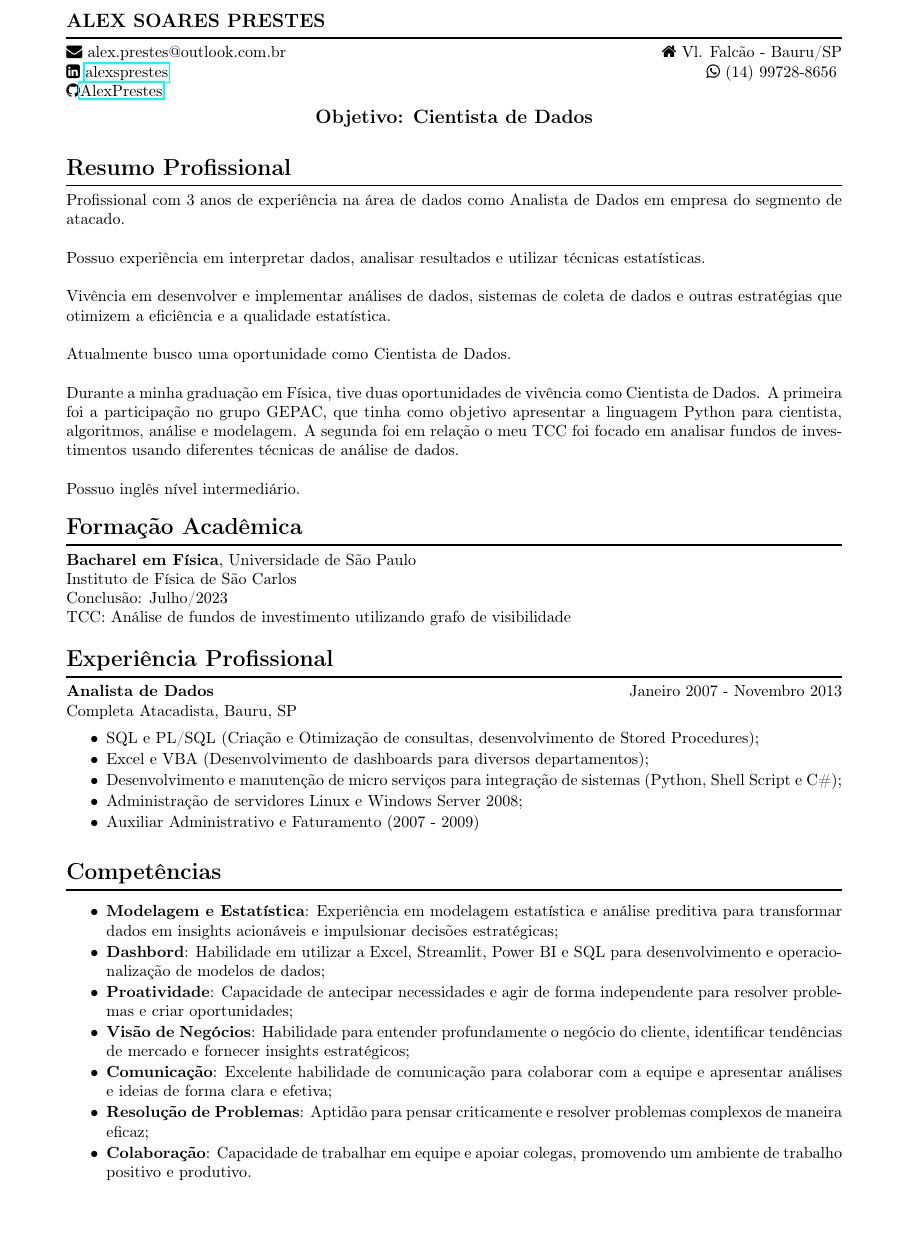
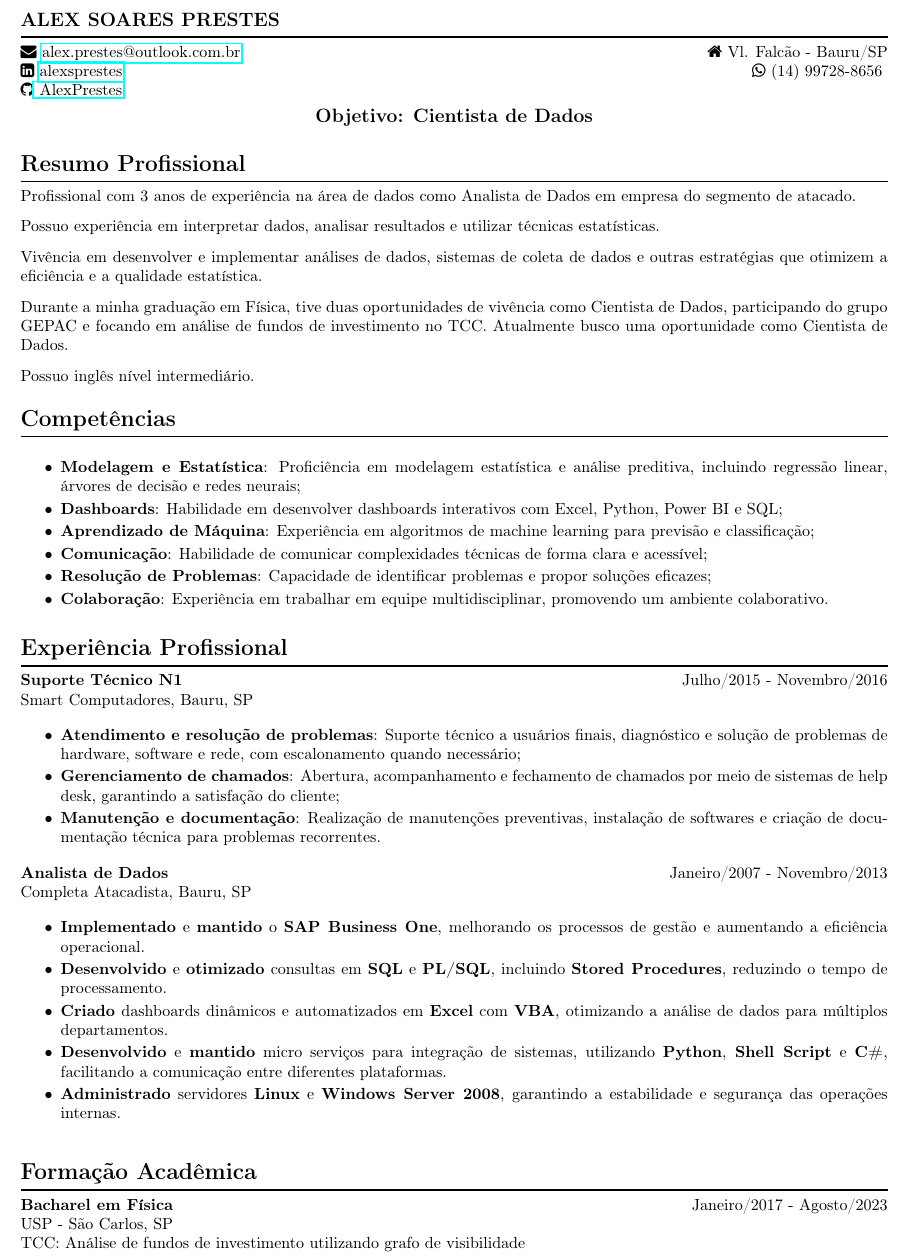
Before and after one commit to AlexPrestes/AlexPrestes, a LaTeX CV (curriculo.tex): part of the page, cut so that both start at the same text, the shorter picture padded with empty space. Compiled offline with pdfLaTeX.

Commit message:
Atualização do curriculo

```diff
--- a/curriculo.tex
+++ b/curriculo.tex
@@ -29,11 +25,11 @@
 \vspace{-5pt}
 \rule{\linewidth}{1pt}
 
-{\faEnvelope \ alex.prestes@outlook.com.br \hfill \faHome \ Vl. Falcão - Bauru/SP}
+{\faEnvelope \ \href{mailto:alex.prestes@outlook.com.br}{alex.prestes@outlook.com.br} \ \hfill \faHome \ Vl. Falcão - Bauru/SP}
 
 {\faLinkedinSquare \ \href{https://www.linkedin.com/in/alexsprestes/}{alexsprestes} \hfill \faWhatsapp \ (14) 99728-8656 }
 
-{\faGithub \href{https://github.com/AlexPrestes/}{AlexPrestes} \hfill }
+{\faGithub \href{https://github.com/AlexPrestes/}{ AlexPrestes} \hfill }
 
 
 
@@ -43,84 +39,97 @@
 %----------------------------------------------------------------------------------------
 \vspace{5pt}
 \centerline{\large\bf Objetivo: Cientista de Dados}
-
+\vspace{-3pt}
 %----------------------------------------------------------------------------------------
 %	Resumo Profissional
 %----------------------------------------------------------------------------------------
-
 \section*{Resumo Profissional}
 \vspace{-15pt}
 \rule{\linewidth}{1pt}
 
-Profissional com 3 anos de experiência na área de dados como Analista de Dados em empresa do segmento de atacado.
-\\
+Profissional com 3 anos de experiência na área de dados como Analista de Dados em empresa do segmento de atacado.\\
+\vspace{-5pt}
 
-Possuo experiência em interpretar dados, analisar resultados e utilizar técnicas estatísticas.
-\\
+Possuo experiência em interpretar dados, analisar resultados e utilizar técnicas estatísticas.\\
+\vspace{-5pt}
 
-Vivência em desenvolver e implementar análises de dados, sistemas de coleta de dados e outras estratégias que otimizem a eficiência e a qualidade estatística.
-\\
+Vivência em desenvolver e implementar análises de dados, sistemas de coleta de dados e outras estratégias que otimizem a eficiência e a qualidade estatística.\\
+\vspace{-5pt}
 
-Atualmente busco uma oportunidade como Cientista de Dados.
-\\
-
-Durante a minha graduação em Física, tive duas oportunidades de vivência como Cientista de Dados. A primeira foi a participação no grupo GEPAC, que tinha como objetivo apresentar a linguagem Python para cientista, algoritmos, análise e modelagem. A segunda foi em relação o meu TCC foi focado em analisar fundos de investimentos usando diferentes técnicas de análise de dados.
-\\
+Durante a minha graduação em Física, tive duas oportunidades de vivência como Cientista de Dados, participando do grupo GEPAC e focando em análise de fundos de investimento no TCC. Atualmente busco uma oportunidade como Cientista de Dados.\\
+\vspace{-5pt}
 
 Possuo inglês nível intermediário.
+\vspace{-5pt}
 
-\vspace{-7pt}
+%----------------------------------------------------------------------------------------
+%	Competências
+%----------------------------------------------------------------------------------------
+\section*{Competências}
+\vspace{-15pt}
+\rule{\linewidth}{1pt}
+
+\begin{itemize} \itemsep -2pt
+    \item \textbf{Modelagem e Estatística}: Proficiência em modelagem estatística e análise preditiva, incluindo regressão linear, árvores de decisão e redes neurais;
+
+    \item \textbf{Dashboards}: Habilidade em desenvolver dashboards interativos com Excel, Python, Power BI e SQL;
+
+    \item \textbf{Aprendizado de Máquina}: Experiência em algoritmos de machine learning para previsão e classificação;
+
+    \item \textbf{Comunicação}: Habilidade de comunicar complexidades técnicas de forma clara e acessível;
+
+    \item \textbf{Resolução de Problemas}: Capacidade de identificar problemas e propor soluções eficazes;
+
+    \item \textbf{Colaboração}: Experiência em trabalhar em equipe multidisciplinar, promovendo um ambiente colaborativo.
+\end{itemize}
+
+%----------------------------------------------------------------------------------------
+%	Experiência Profissional
+%----------------------------------------------------------------------------------------
+\vspace{-11pt}
+
+\section*{Experiência Profissional}
+\vspace{-15pt}
+\rule{\linewidth}{1pt}
+
+{\bf Suporte Técnico N1} \hfill  Julho/2015 - Novembro/2016\\
+Smart Computadores, Bauru, SP
+
+\begin{itemize} \itemsep -2pt % Reduce space between items
+    \item \textbf{Atendimento e resolução de problemas}: Suporte técnico a usuários finais, diagnóstico e solução de problemas de hardware, software e rede, com escalonamento quando necessário;
+
+    \item \textbf{Gerenciamento de chamados}: Abertura, acompanhamento e fechamento de chamados por meio de sistemas de help desk, garantindo a satisfação do cliente;
+
+    \item \textbf{Manutenção e documentação}: Realização de manutenções preventivas, instalação de softwares e criação de documentação técnica para problemas recorrentes.
+\end{itemize}
+
+{\bf Analista de Dados} \hfill  Janeiro/2007 - Novembro/2013\\
+Completa Atacadista, Bauru, SP
+
+\begin{itemize} \itemsep -2pt % Reduce space between items
+    \item \textbf{Implementado} e \textbf{mantido} o \textbf{SAP Business One}, melhorando os processos de gestão e aumentando a eficiência operacional.
+
+    \item \textbf{Desenvolvido} e \textbf{otimizado} consultas em \textbf{SQL} e \textbf{PL/SQL}, incluindo \textbf{Stored Procedures}, reduzindo o tempo de processamento.
+
+    \item \textbf{Criado} dashboards dinâmicos e automatizados em \textbf{Excel} com \textbf{VBA}, otimizando a análise de dados para múltiplos departamentos.
+
+    \item \textbf{Desenvolvido} e \textbf{mantido} micro serviços para integração de sistemas, utilizando \textbf{Python}, \textbf{Shell Script} e \textbf{C\#}, facilitando a comunicação entre diferentes plataformas.
+
+    \item \textbf{Administrado} servidores \textbf{Linux} e \textbf{Windows Server 2008}, garantindo a estabilidade e segurança das operações internas.
+\end{itemize}
+
 %----------------------------------------------------------------------------------------
 %	Formação Acadêmica
 %----------------------------------------------------------------------------------------
+\vspace{-5pt}
 
 \section*{Formação Acadêmica}
 \vspace{-15pt}
 \rule{\linewidth}{1pt}
 
-{\bf Bacharel em Física}, Universidade de São Paulo \\
-Instituto de Física de São Carlos \\
-Conclusão: Julho/2023 \\
+{\bf Bacharel em Física} \hfill Janeiro/2017 - Agosto/2023\\
+USP - São Carlos, SP\\
 TCC: Análise de fundos de investimento utilizando grafo de visibilidade
 
-\vspace{-5pt}
-%----------------------------------------------------------------------------------------
-%	Experiência Profissional
-%----------------------------------------------------------------------------------------
-
-\section*{Experiência Profissional}
-\vspace{-15pt}
-\rule{\linewidth}{1pt}
-
-{\bf Analista de Dados} \hfill  Janeiro 2007 - Novembro 2013\\
-Completa Atacadista, Bauru, SP
-
-\begin{itemize} \itemsep -2pt % Reduce space between items
-\item SQL e PL/SQL (Criação e Otimização de consultas, desenvolvimento de Stored Procedures);
-\item Excel e VBA (Desenvolvimento de dashboards para diversos departamentos);
-\item Desenvolvimento e manutenção de micro serviços para integração de sistemas (Python, Shell Script e C\#);
-\item Administração de servidores Linux e Windows Server 2008;
-\item Auxiliar Administrativo e Faturamento (2007 - 2009)
-\end{itemize}
-
-\vspace{-5pt}
-%----------------------------------------------------------------------------------------
-%	Competências
-%----------------------------------------------------------------------------------------
-
-\section*{Competências}
-\vspace{-15pt}
-\rule{\linewidth}{1pt}
-\begin{itemize} \itemsep -2pt
-    \item \textbf{Modelagem e Estatística}: Experiência em modelagem estatística e análise preditiva para transformar dados em insights acionáveis e impulsionar decisões estratégicas;
-    \item \textbf{Dashbord}: Habilidade em utilizar a Excel, Streamlit, Power BI e SQL para desenvolvimento e operacionalização de modelos de dados;
-    \item \textbf{Proatividade}: Capacidade de antecipar necessidades e agir de forma independente para resolver problemas e criar oportunidades;
-    \item \textbf{Visão de Negócios}: Habilidade para entender profundamente o negócio do cliente, identificar tendências de mercado e fornecer insights estratégicos;
-    \item \textbf{Comunicação}: Excelente habilidade de comunicação para colaborar com a equipe e apresentar análises e ideias de forma clara e efetiva;
-    \item \textbf{Resolução de Problemas}: Aptidão para pensar criticamente e resolver problemas complexos de maneira eficaz;
-    \item \textbf{Colaboração}: Capacidade de trabalhar em equipe e apoiar colegas, promovendo um ambiente de trabalho positivo e produtivo.
-\end{itemize}
-
-%----------------------------------------------------------------------------------------
 
 \end{document}
```
Also changed, not shown: curriculo.pdf, curriculo.tex (20 more changed lines).
